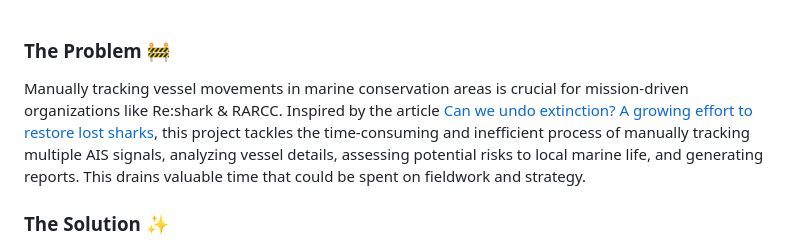
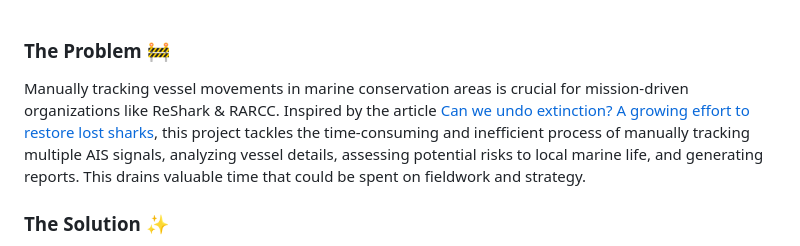
Before and after one commit to joaogcoward/n8n-marine-conservation, a Markdown page: workflows/Vessel Tracker & Alert System.md, the part around the change. Rendered like a GitHub page.

```diff
--- a/workflows/Vessel Tracker & Alert System.md
+++ b/workflows/Vessel Tracker & Alert System.md
@@ -1,5 +1,5 @@
 ### **The Problem 🚧**
-Manually tracking vessel movements in marine conservation areas is crucial for mission-driven organizations like Re:shark & RARCC. Inspired by the article [Can we undo extinction? A growing effort to restore lost sharks](https://news.mongabay.com/short-article/2025/08/can-we-undo-extinction-a-growing-effort-to-restore-lost-sharks/), this project tackles the time-consuming and inefficient process of manually tracking multiple AIS signals, analyzing vessel details, assessing potential risks to local marine life, and generating reports. This drains valuable time that could be spent on fieldwork and strategy.
+Manually tracking vessel movements in marine conservation areas is crucial for mission-driven organizations like ReShark & RARCC. Inspired by the article [Can we undo extinction? A growing effort to restore lost sharks](https://news.mongabay.com/short-article/2025/08/can-we-undo-extinction-a-growing-effort-to-restore-lost-sharks/), this project tackles the time-consuming and inefficient process of manually tracking multiple AIS signals, analyzing vessel details, assessing potential risks to local marine life, and generating reports. This drains valuable time that could be spent on fieldwork and strategy.
 
 ### **The Solution ✨**
 Over the course of this project, I designed and built an end-to-end automation workflow to solve this problem. Using n8n, a powerful low-code platform, I created a system that automatically:
```
